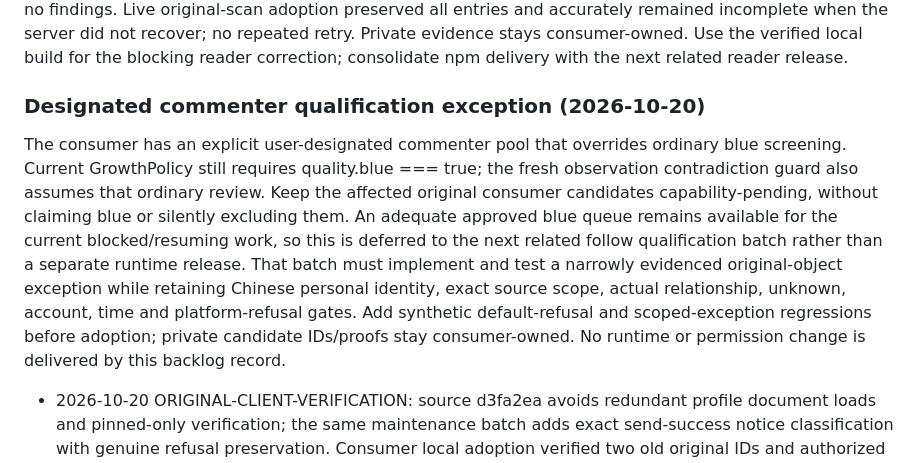
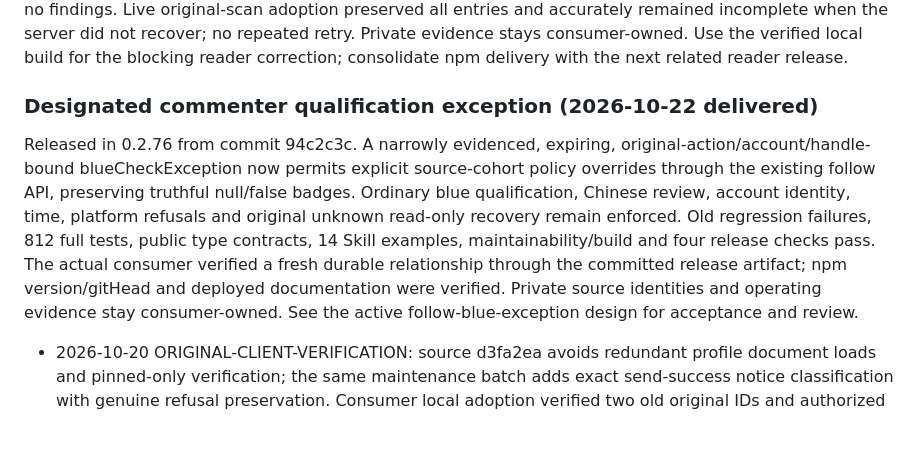
Before and after one commit to Peiiii/x-harness, a Markdown page: docs/maintenance.md, the part around the change. Drawn GitHub-style; blank space fills up the shorter version.

```diff
--- a/docs/maintenance.md
+++ b/docs/maintenance.md
@@ -156,9 +156,9 @@ Restored FollowPriority's agreement with GrowthPolicy's existing executor window
 
 A confirmed people list can show its own loading error beside a separate sidebar Retry. The original DOM advance now makes one bounded activation of the unique visible Retry inside the unique primary list error cell. Repeated boundary, ambiguous control, changed route and existing alert retain refusal; sidebar-only failures retain normal list scrolling. No API, write, history or authorization change. Old build fails six new regressions; 42 directed checks, typecheck/build and hard maintainability pass, implementation review has no findings. Live original-scan adoption preserved all entries and accurately remained incomplete when the server did not recover; no repeated retry. Private evidence stays consumer-owned. Use the verified local build for the blocking reader correction; consolidate npm delivery with the next related reader release.
 
-### Designated commenter qualification exception (2026-10-20)
+### Designated commenter qualification exception (2026-10-22 delivered)
 
-The consumer has an explicit user-designated commenter pool that overrides ordinary blue screening. Current GrowthPolicy still requires quality.blue === true; the fresh observation contradiction guard also assumes that ordinary review. Keep the affected original consumer candidates capability-pending, without claiming blue or silently excluding them. An adequate approved blue queue remains available for the current blocked/resuming work, so this is deferred to the next related follow qualification batch rather than a separate runtime release. That batch must implement and test a narrowly evidenced original-object exception while retaining Chinese personal identity, exact source scope, actual relationship, unknown, account, time and platform-refusal gates. Add synthetic default-refusal and scoped-exception regressions before adoption; private candidate IDs/proofs stay consumer-owned. No runtime or permission change is delivered by this backlog record.
+Released in 0.2.76 from commit 94c2c3c. A narrowly evidenced, expiring, original-action/account/handle-bound blueCheckException now permits explicit source-cohort policy overrides through the existing follow API, preserving truthful null/false badges. Ordinary blue qualification, Chinese review, account identity, time, platform refusals and original unknown read-only recovery remain enforced. Old regression failures, 812 full tests, public type contracts, 14 Skill examples, maintainability/build and four release checks pass. The actual consumer verified a fresh durable relationship through the committed release artifact; npm version/gitHead and deployed documentation were verified. Private source identities and operating evidence stay consumer-owned. See the active follow-blue-exception design for acceptance and review.
 
 - 2026-10-20 ORIGINAL-CLIENT-VERIFICATION: source d3fa2ea avoids redundant profile document loads and pinned-only verification; the same maintenance batch adds exact send-success notice classification with genuine refusal preservation. Consumer local adoption verified two old original IDs and authorized due originals without resend. 709 tests and full check passed; consolidate npm on the next relevant release, normal local-build consumption remains permitted.
 - 2026-10-20 ORIGINAL-QUOTE-CARD-IDENTITY: complete the same original-recovery maintenance batch with business-to-browser client preference propagation, no document fallback for missing original receipts, and exact public quote-card ID/author binding without source re-navigation. Source review and all public original/quote gates retained; clipped card text is not a full-source claim. 725 full tests/check and live same-ID exact-source quote verification passed. Consolidate npm with this batch when the normal public release is applicable; validated local original consumer already adopted.
```
Also changed, not shown: docs/designs/2026-10-22-follow-blue-exception.design.md (+10 -4 lines).
